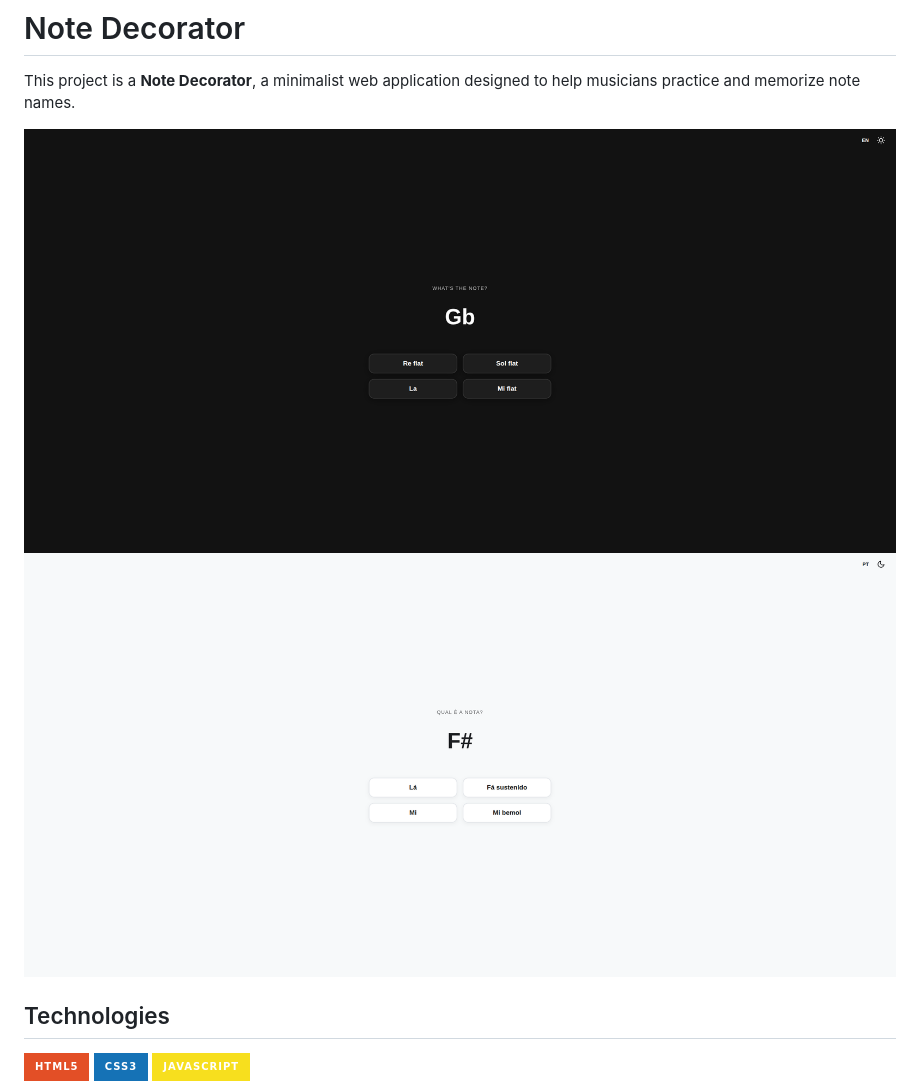
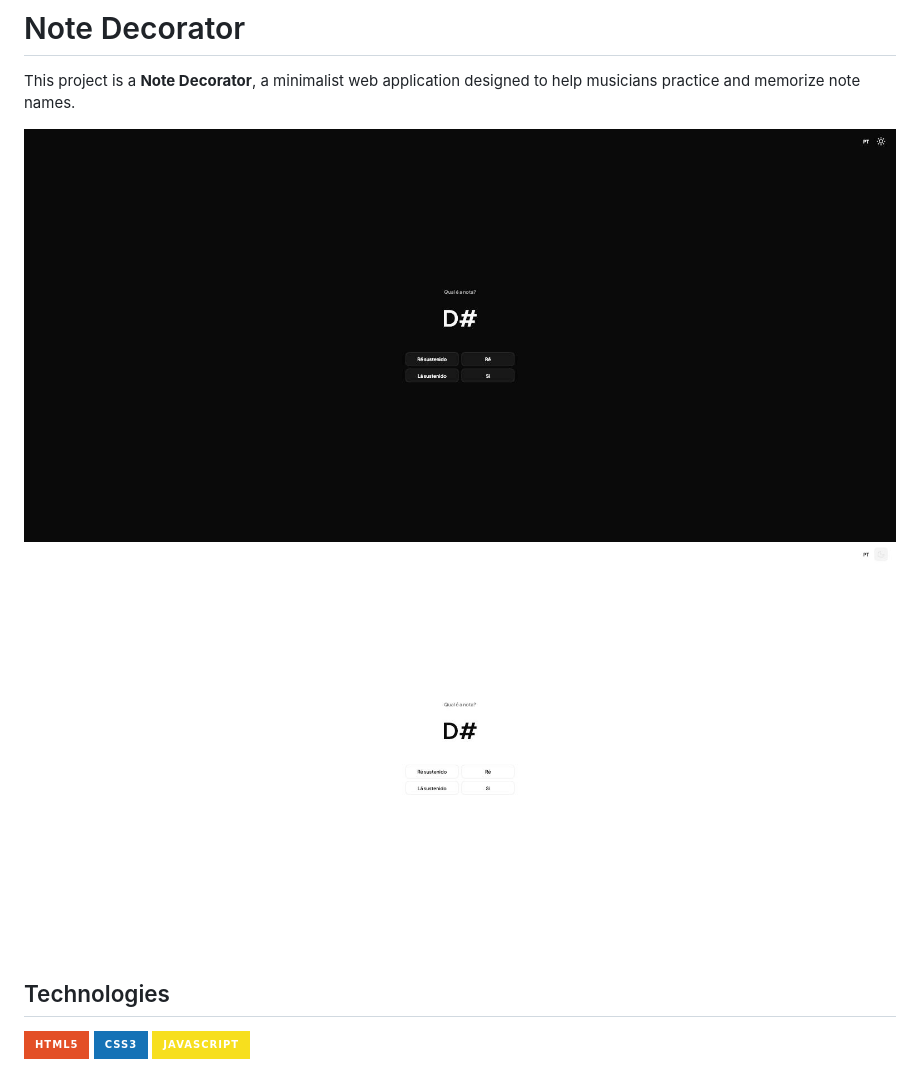
Before and after one commit to vximoraes/note-decorator, a Markdown page: README.md, the part around the change. Drawn GitHub-style; pictures changed too: public/image copy.png (deleted), public/image.png (deleted), public/note-decorator-dark.png (added); badges without logos.

Commit message:
docs: update README screenshots for the new design
Old screenshots showed the pre-redesign hardcoded palette. Also
renames the image files from the generic image.png/"image copy.png"
to note-decorator-dark.png/note-decorator-light.png.

```diff
--- a/README.md
+++ b/README.md
@@ -2,8 +2,8 @@
 
 This project is a **Note Decorator**, a minimalist web application designed to help musicians practice and memorize note names.
 
-![note-decorator-dark](./public/image%20copy.png)
-![note-decorator-light](./public/image.png)
+![note-decorator-dark](./public/note-decorator-dark.png)
+![note-decorator-light](./public/note-decorator-light.png)
 
 ## Technologies
 
```
